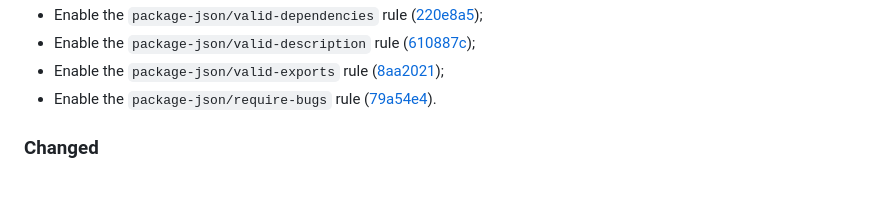
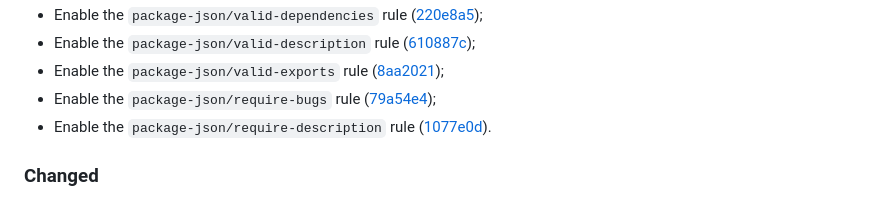
Before and after one commit to vanyauhalin/eslint-config, a Markdown page: CHANGELOG.md, the part around one of its changes. Rendered like a GitHub page.

Commit message:
update changelog

```diff
--- a/CHANGELOG.md
+++ b/CHANGELOG.md
@@ -27,7 +27,8 @@ This document records all notable changes to the project, following the [Keep a
 - Enable the `package-json/valid-dependencies` rule ([220e8a5]);
 - Enable the `package-json/valid-description` rule ([610887c]);
 - Enable the `package-json/valid-exports` rule ([8aa2021]);
-- Enable the `package-json/require-bugs` rule ([79a54e4]).
+- Enable the `package-json/require-bugs` rule ([79a54e4]);
+- Enable the `package-json/require-description` rule ([1077e0d]).
 
 ### Changed
 
```
Also changed, not shown: other parts of CHANGELOG.md (+1 -0 lines).
